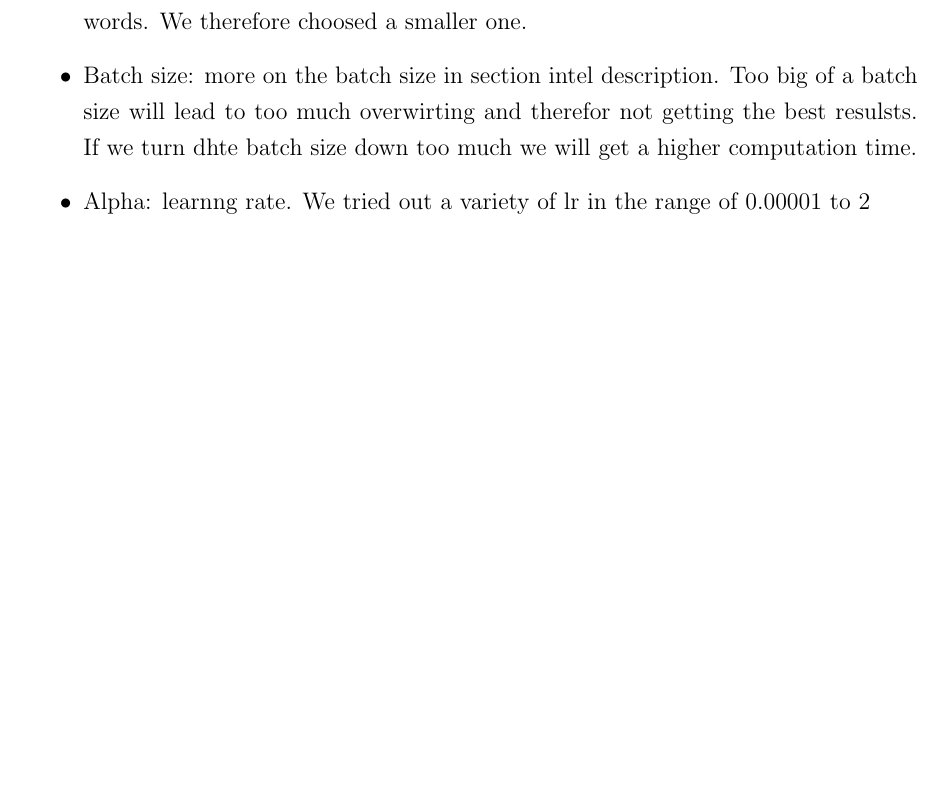
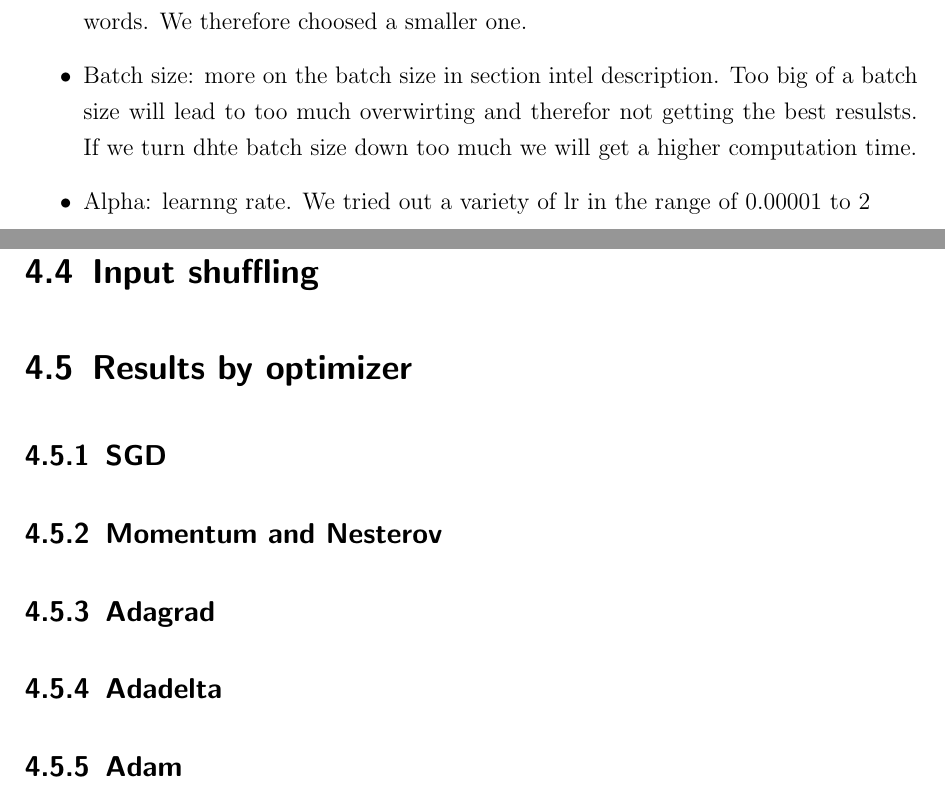
Before and after one commit to c3dric373/bachelorThesis, a LaTeX thesis (thesis_template/thesis.tex, which reads thesis_template/chapters/results.tex): part of page 24 of 28 before the commit and two parts of pages 24 and 25 of 29 after it, the two joined at a grey line, cut so that both start at the same text, the shorter picture padded with empty space. Compiled offline with pdfLaTeX.

Commit message:
added results by optimizers sections

```diff
--- a/thesis_template/chapters/results.tex
+++ b/thesis_template/chapters/results.tex
@@ -44,3 +44,12 @@ Let's have a look at theim and how they potentially could influence the network
 \item Batch size: more on the batch size in section intel description. Too big of a batch size will lead to too much overwirting and therefor not getting the best resulsts. If we turn dhte batch size down too much we will get a higher computation time.
 \item Alpha: learnng rate. We tried out a variety of lr in the range of 0.00001 to 2
 \end{itemize}
+
+\section{Input shuffling}
+
+\section{Results by optimizer}
+\subsection{SGD}
+\subsection{Momentum and Nesterov}\\
+\subsection{Adagrad}
+\subsection{Adadelta}
+\subsection{Adam}
```
Also changed, not shown: thesis_template/thesis.pdf, 2 other files.
